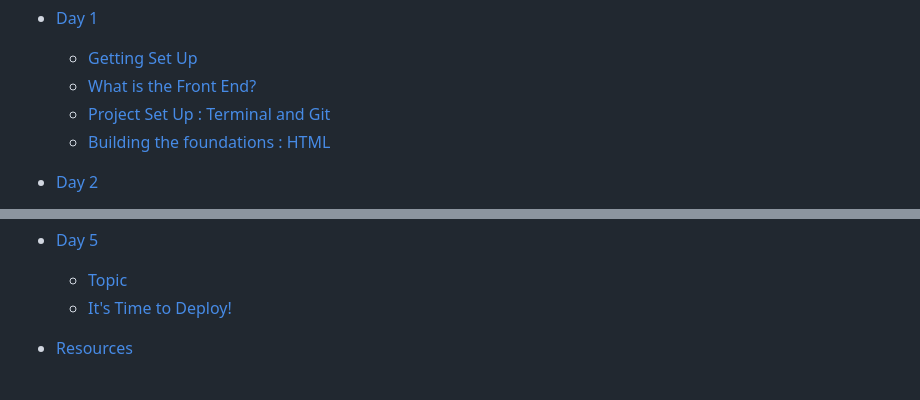
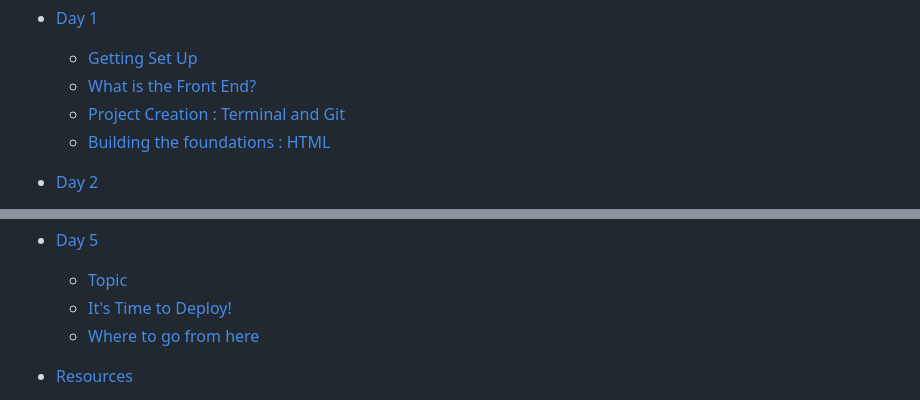
Before and after one commit to BexB1/mit-front-end-next-steps-bootcamp, a Markdown page: SUMMARY.md, 2 parts joined by grey strips. Rendered like a GitHub page.

```diff
--- a/SUMMARY.md
+++ b/SUMMARY.md
@@ -1,7 +1,7 @@
 * [Day 1]()
   * [Getting Set Up](./Day_1/getting_set_up.md)
   * [What is the Front End?](./Day_1/front_end.md)
-  * [Project Set Up : Terminal and Git](./Day_1/project_setup.md)
+  * [Project Creation : Terminal and Git](./Day_1/project_setup.md)
   * [Building the foundations : HTML](./Day_1/html1.md)
 * [Day 2]()
   * [Getting Stylish with CSS](/Day_2/css1.md)
@@ -19,6 +19,7 @@
 * [Day 5]()
   * [Topic]()
   * [It's Time to Deploy!](./Day_5/deploy.md)
+  * [Where to go from here]()
 
 
 * [Resources]()
```
Also changed, not shown: Day_1/html1.md (+19 -17 lines), README.md (+14 -2 lines), img/day_1/fullstack.png (added), img/mit-logo.png (added), 2 other files.
